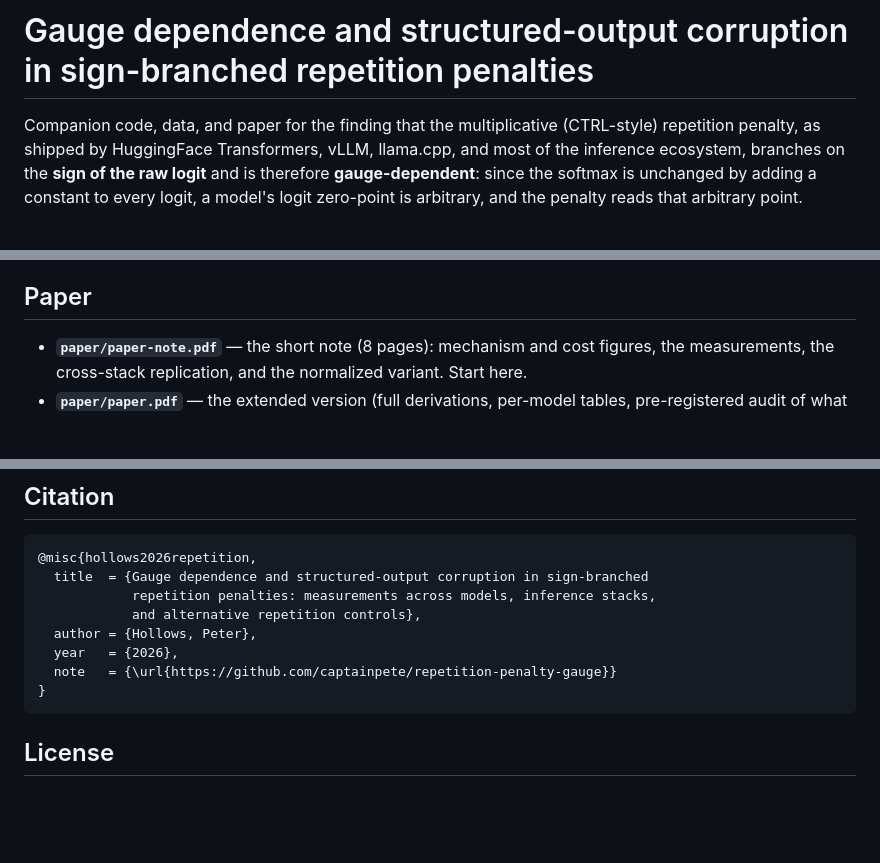
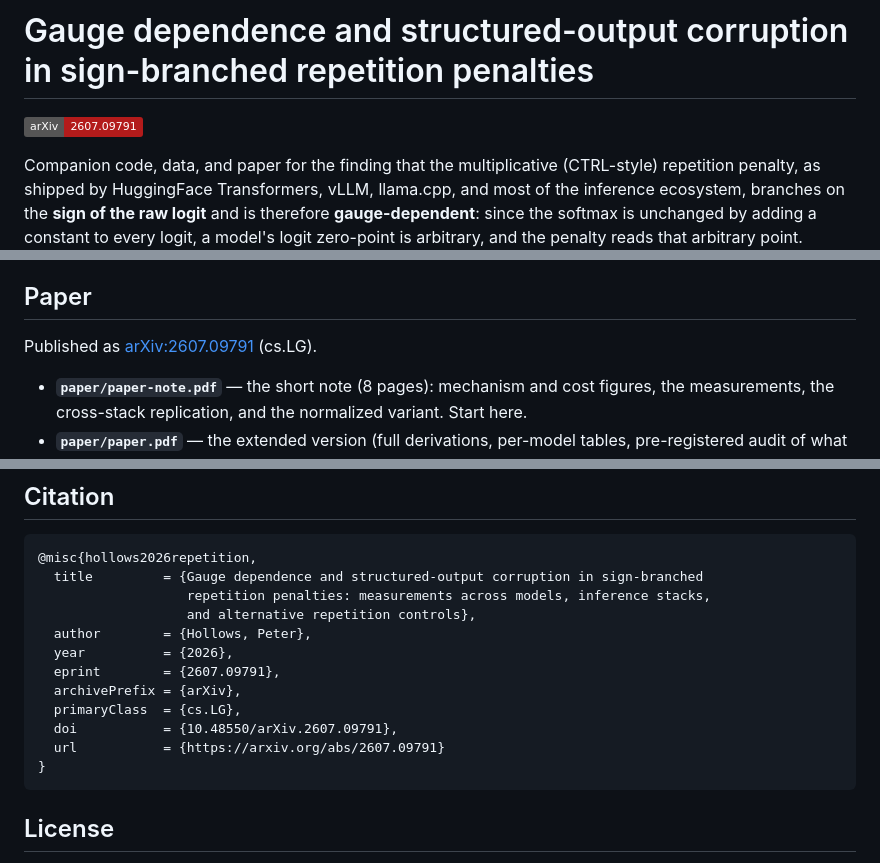
Before and after one commit to captainpete/repetition-penalty-gauge, a Markdown page: README.md, 3 parts joined by grey strips. Rendered like a GitHub page; badges without logos; blank space fills up the shorter version.

Commit message:
README: link the published arXiv note (2607.09791)

````diff
--- a/README.md
+++ b/README.md
@@ -1,4 +1,6 @@
 # Gauge dependence and structured-output corruption in sign-branched repetition penalties
+
+[![arXiv](https://img.shields.io/badge/arXiv-2607.09791-b31b1b.svg)](https://arxiv.org/abs/2607.09791)
 
 Companion code, data, and paper for the finding that the multiplicative (CTRL-style) repetition
 penalty, as shipped by HuggingFace Transformers, vLLM, llama.cpp, and most of the inference
@@ -35,6 +37,8 @@ Two measurable consequences, with shift-invariant penalties as measured controls
   candle, Ollama, and others (verbatim excerpts at pinned commits); none normalizes first.
 
 ## Paper
+
+Published as [arXiv:2607.09791](https://arxiv.org/abs/2607.09791) (cs.LG).
 
 - **`paper/paper-note.pdf`** — the short note (8 pages): mechanism and cost figures, the
   measurements, the cross-stack replication, and the normalized variant. Start here.
@@ -83,12 +87,16 @@ argmax decision stay in fp32, so the no-op gate is exact regardless of model dty
 
 ```bibtex
 @misc{hollows2026repetition,
-  title  = {Gauge dependence and structured-output corruption in sign-branched
-            repetition penalties: measurements across models, inference stacks,
-            and alternative repetition controls},
-  author = {Hollows, Peter},
-  year   = {2026},
-  note   = {\url{https://github.com/captainpete/repetition-penalty-gauge}}
+  title         = {Gauge dependence and structured-output corruption in sign-branched
+                   repetition penalties: measurements across models, inference stacks,
+                   and alternative repetition controls},
+  author        = {Hollows, Peter},
+  year          = {2026},
+  eprint        = {2607.09791},
+  archivePrefix = {arXiv},
+  primaryClass  = {cs.LG},
+  doi           = {10.48550/arXiv.2607.09791},
+  url           = {https://arxiv.org/abs/2607.09791}
 }
 ```
 
````
